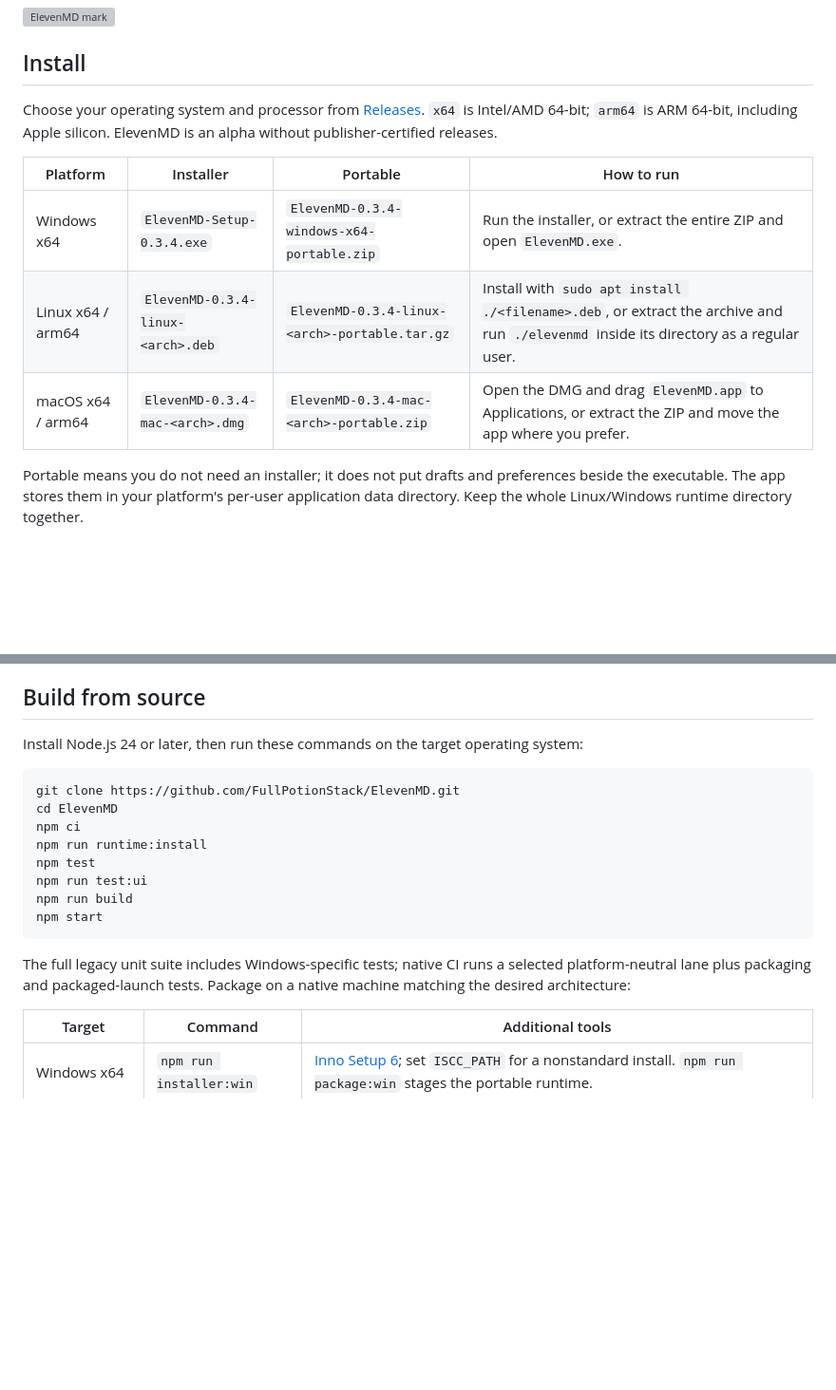
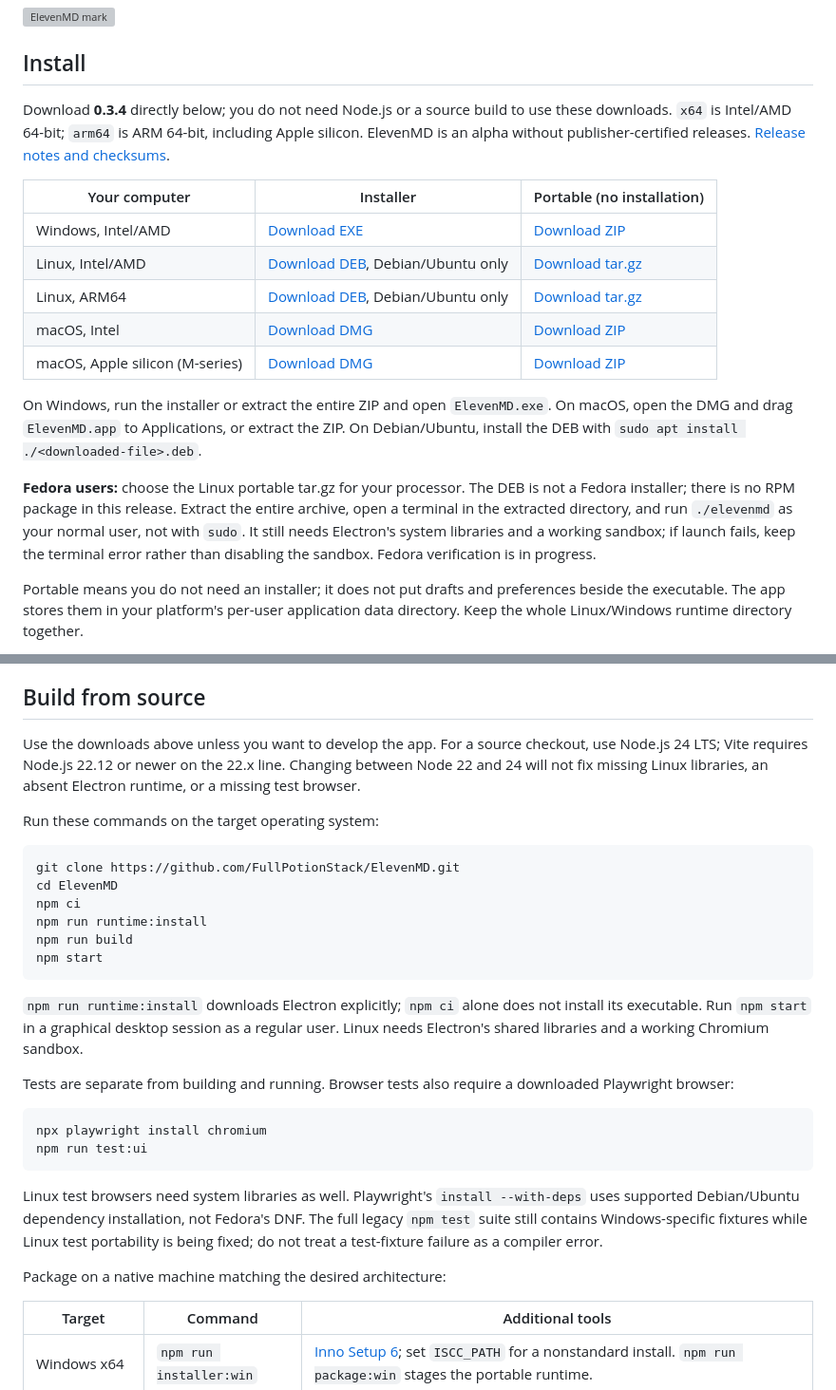
Before and after one commit to FullPotionStack/ElevenMD, a Markdown page: README.md, 2 parts joined by grey strips. Shown at 95% size. Drawn GitHub-style; blank space fills up the shorter version; grey boxes are pictures that could not be loaded.

Commit message:
Add direct platform downloads and separate source setup from tests

````diff
--- a/README.md
+++ b/README.md
@@ -6,13 +6,19 @@ Write Markdown and plain text in a desktop app for Windows, Linux, and macOS. Ed
 
 ## Install
 
-Choose your operating system and processor from [Releases](https://github.com/FullPotionStack/ElevenMD/releases/latest). `x64` is Intel/AMD 64-bit; `arm64` is ARM 64-bit, including Apple silicon. ElevenMD is an alpha without publisher-certified releases.
+Download **0.3.4** directly below; you do not need Node.js or a source build to use these downloads. `x64` is Intel/AMD 64-bit; `arm64` is ARM 64-bit, including Apple silicon. ElevenMD is an alpha without publisher-certified releases. [Release notes and checksums](https://github.com/FullPotionStack/ElevenMD/releases/tag/v0.3.4).
 
-| Platform | Installer | Portable | How to run |
-| --- | --- | --- | --- |
-| Windows x64 | `ElevenMD-Setup-0.3.4.exe` | `ElevenMD-0.3.4-windows-x64-portable.zip` | Run the installer, or extract the entire ZIP and open `ElevenMD.exe`. |
-| Linux x64 / arm64 | `ElevenMD-0.3.4-linux-<arch>.deb` | `ElevenMD-0.3.4-linux-<arch>-portable.tar.gz` | Install with `sudo apt install ./<filename>.deb`, or extract the archive and run `./elevenmd` inside its directory as a regular user. |
-| macOS x64 / arm64 | `ElevenMD-0.3.4-mac-<arch>.dmg` | `ElevenMD-0.3.4-mac-<arch>-portable.zip` | Open the DMG and drag `ElevenMD.app` to Applications, or extract the ZIP and move the app where you prefer. |
+| Your computer | Installer | Portable (no installation) |
+| --- | --- | --- |
+| Windows, Intel/AMD | [Download EXE](https://github.com/FullPotionStack/ElevenMD/releases/download/v0.3.4/ElevenMD-Setup-0.3.4.exe) | [Download ZIP](https://github.com/FullPotionStack/ElevenMD/releases/download/v0.3.4/ElevenMD-0.3.4-windows-x64-portable.zip) |
+| Linux, Intel/AMD | [Download DEB](https://github.com/FullPotionStack/ElevenMD/releases/download/v0.3.4/ElevenMD-0.3.4-linux-x64.deb), Debian/Ubuntu only | [Download tar.gz](https://github.com/FullPotionStack/ElevenMD/releases/download/v0.3.4/ElevenMD-0.3.4-linux-x64-portable.tar.gz) |
+| Linux, ARM64 | [Download DEB](https://github.com/FullPotionStack/ElevenMD/releases/download/v0.3.4/ElevenMD-0.3.4-linux-arm64.deb), Debian/Ubuntu only | [Download tar.gz](https://github.com/FullPotionStack/ElevenMD/releases/download/v0.3.4/ElevenMD-0.3.4-linux-arm64-portable.tar.gz) |
+| macOS, Intel | [Download DMG](https://github.com/FullPotionStack/ElevenMD/releases/download/v0.3.4/ElevenMD-0.3.4-mac-x64.dmg) | [Download ZIP](https://github.com/FullPotionStack/ElevenMD/releases/download/v0.3.4/ElevenMD-0.3.4-mac-x64-portable.zip) |
+| macOS, Apple silicon (M-series) | [Download DMG](https://github.com/FullPotionStack/ElevenMD/releases/download/v0.3.4/ElevenMD-0.3.4-mac-arm64.dmg) | [Download ZIP](https://github.com/FullPotionStack/ElevenMD/releases/download/v0.3.4/ElevenMD-0.3.4-mac-arm64-portable.zip) |
+
+On Windows, run the installer or extract the entire ZIP and open `ElevenMD.exe`. On macOS, open the DMG and drag `ElevenMD.app` to Applications, or extract the ZIP. On Debian/Ubuntu, install the DEB with `sudo apt install ./<downloaded-file>.deb`.
+
+**Fedora users:** choose the Linux portable tar.gz for your processor. The DEB is not a Fedora installer; there is no RPM package in this release. Extract the entire archive, open a terminal in the extracted directory, and run `./elevenmd` as your normal user, not with `sudo`. It still needs Electron's system libraries and a working sandbox; if launch fails, keep the terminal error rather than disabling the sandbox. Fedora verification is in progress.
 
 Portable means you do not need an installer; it does not put drafts and preferences beside the executable. The app stores them in your platform's per-user application data directory. Keep the whole Linux/Windows runtime directory together.
 
@@ -49,20 +55,31 @@ Optional diagnostics are **off until you consent**. If enabled, they keep the la
 
 ## Build from source
 
-Install Node.js 24 or later, then run these commands on the target operating system:
+Use the downloads above unless you want to develop the app. For a source checkout, use Node.js 24 LTS; Vite requires Node.js 22.12 or newer on the 22.x line. Changing between Node 22 and 24 will not fix missing Linux libraries, an absent Electron runtime, or a missing test browser.
+
+Run these commands on the target operating system:
 
 ```sh
 git clone https://github.com/FullPotionStack/ElevenMD.git
 cd ElevenMD
 npm ci
 npm run runtime:install
-npm test
-npm run test:ui
 npm run build
 npm start
 ```
 
-The full legacy unit suite includes Windows-specific tests; native CI runs a selected platform-neutral lane plus packaging and packaged-launch tests. Package on a native machine matching the desired architecture:
+`npm run runtime:install` downloads Electron explicitly; `npm ci` alone does not install its executable. Run `npm start` in a graphical desktop session as a regular user. Linux needs Electron's shared libraries and a working Chromium sandbox.
+
+Tests are separate from building and running. Browser tests also require a downloaded Playwright browser:
+
+```sh
+npx playwright install chromium
+npm run test:ui
+```
+
+Linux test browsers need system libraries as well. Playwright's `install --with-deps` uses supported Debian/Ubuntu dependency installation, not Fedora's DNF. The full legacy `npm test` suite still contains Windows-specific fixtures while Linux test portability is being fixed; do not treat a test-fixture failure as a compiler error.
+
+Package on a native machine matching the desired architecture:
 
 | Target | Command | Additional tools |
 | --- | --- | --- |
````
